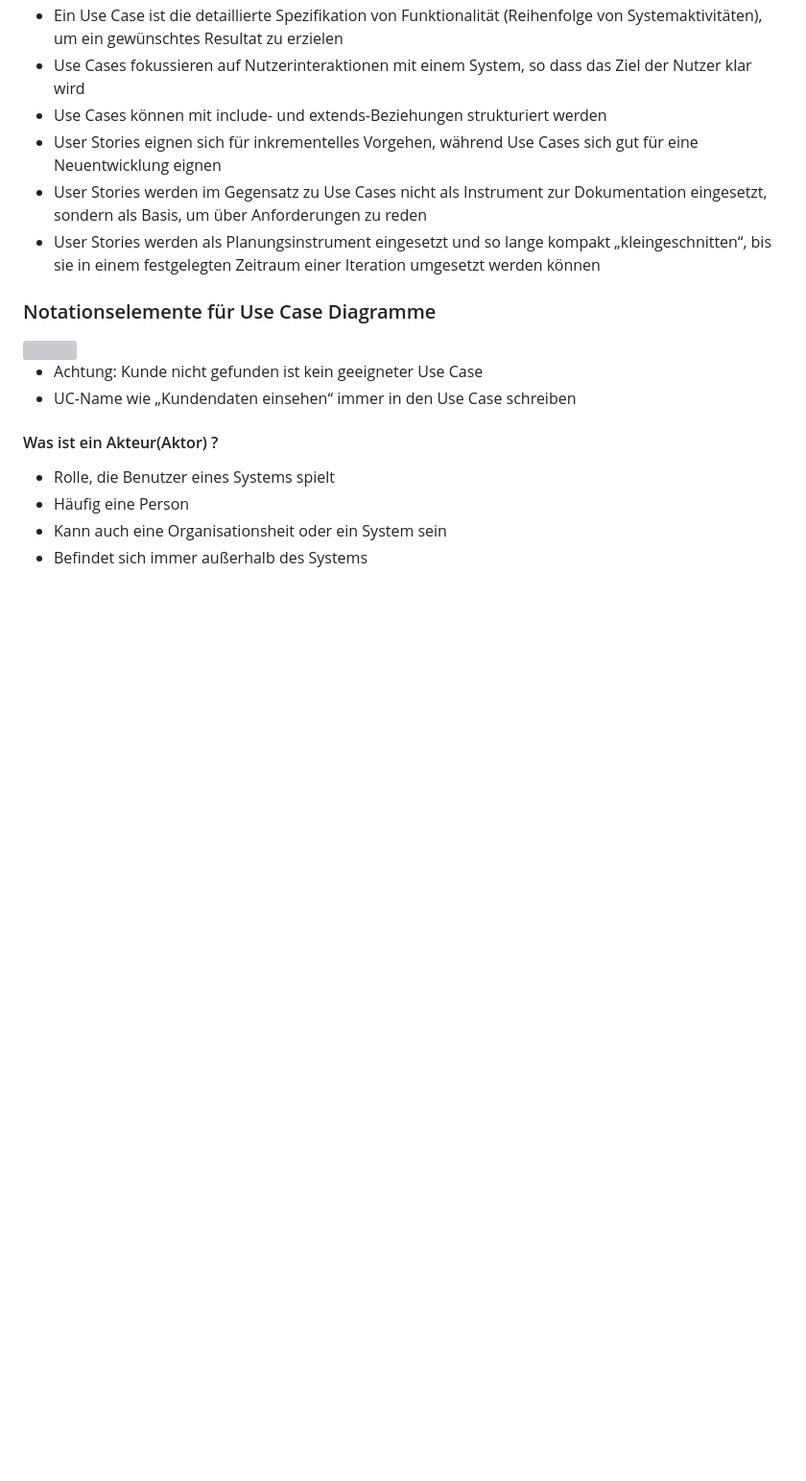
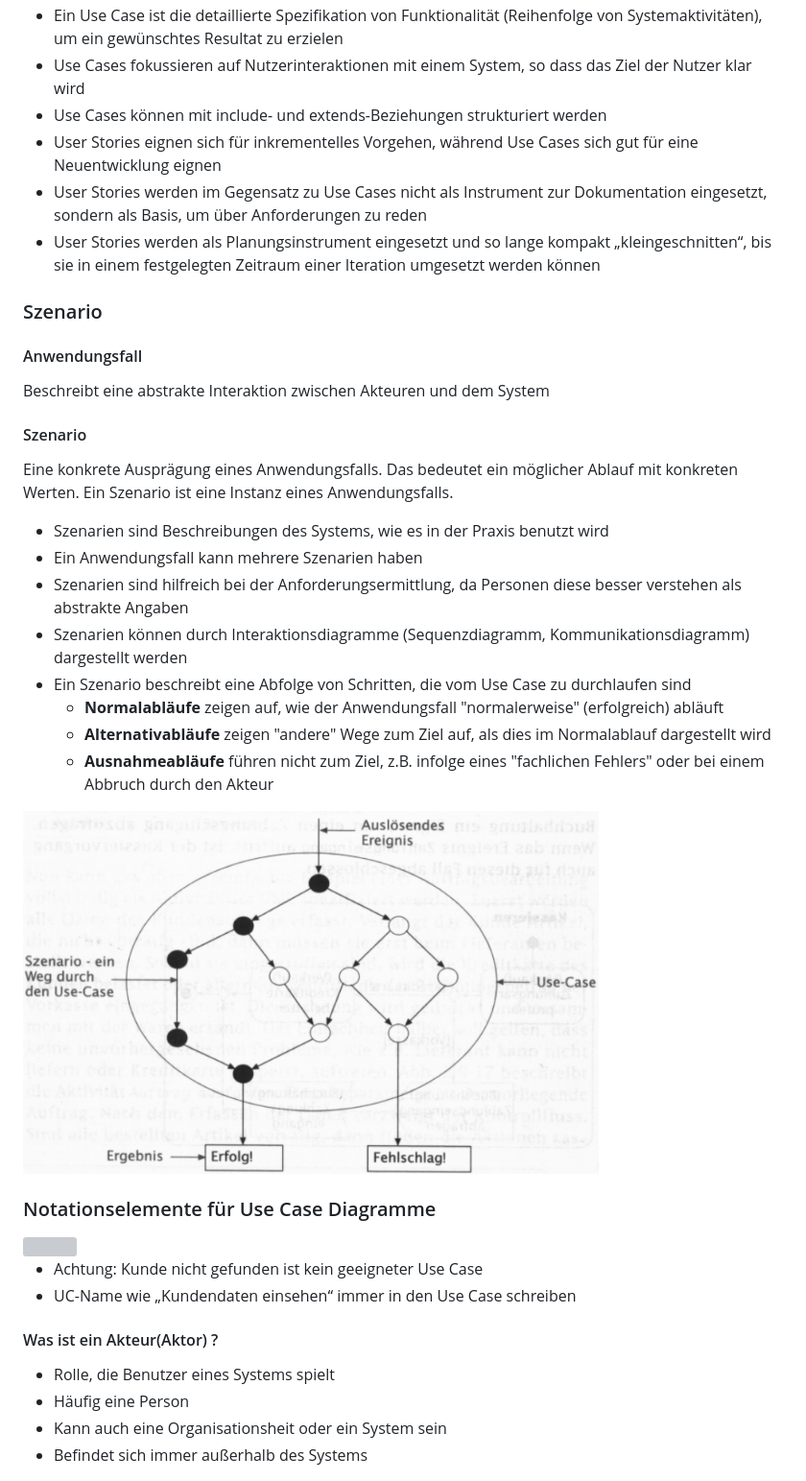
Before and after one commit to Pr0jectZer0/Pr0jectZer0.github.io, a Markdown page: VL6.md, the part around the change. Shown: that part at 96% size. Rendered like a GitHub page; pictures changed too: images/umlUseCase/szenario.png (added); blank space fills up the shorter version; grey boxes are pictures that could not be loaded.

Commit message:
Szenario hinzugefügt

```diff
--- a/VL6.md
+++ b/VL6.md
@@ -82,6 +82,26 @@ date: "20/11/2017"
 * User Stories eignen sich für inkrementelles Vorgehen, während Use Cases sich gut für eine Neuentwicklung eignen
 * User Stories werden im Gegensatz zu Use Cases nicht als Instrument zur  Dokumentation eingesetzt, sondern als Basis, um über Anforderungen zu reden
 * User Stories werden als Planungsinstrument eingesetzt und so lange kompakt „kleingeschnitten“, bis sie in einem festgelegten Zeitraum einer Iteration umgesetzt werden können
+
+### Szenario
+
+#### Anwendungsfall
+Beschreibt eine abstrakte Interaktion zwischen Akteuren und dem System
+
+#### Szenario
+Eine konkrete Ausprägung eines Anwendungsfalls. Das bedeutet ein möglicher Ablauf mit konkreten Werten.
+Ein Szenario ist eine Instanz eines Anwendungsfalls.
+
+* Szenarien sind Beschreibungen des Systems, wie es in der Praxis benutzt wird
+* Ein Anwendungsfall kann mehrere Szenarien haben
+* Szenarien sind hilfreich bei der Anforderungsermittlung, da Personen diese besser verstehen als abstrakte Angaben
+* Szenarien können durch Interaktionsdiagramme (Sequenzdiagramm, Kommunikationsdiagramm) dargestellt werden
+* Ein Szenario beschreibt eine Abfolge von Schritten, die vom Use Case zu durchlaufen sind
+    * __Normalabläufe__ zeigen auf, wie der Anwendungsfall "normalerweise" (erfolgreich) abläuft
+    * __Alternativabläufe__ zeigen "andere" Wege zum Ziel auf, als dies im Normalablauf dargestellt wird
+    * __Ausnahmeabläufe__ führen nicht zum Ziel, z.B. infolge eines "fachlichen Fehlers" oder bei einem Abbruch durch den Akteur
+
+<img src="./images/umlUseCase/szenario.png" width="600">
 
 ### Notationselemente für Use Case Diagramme
 
```
